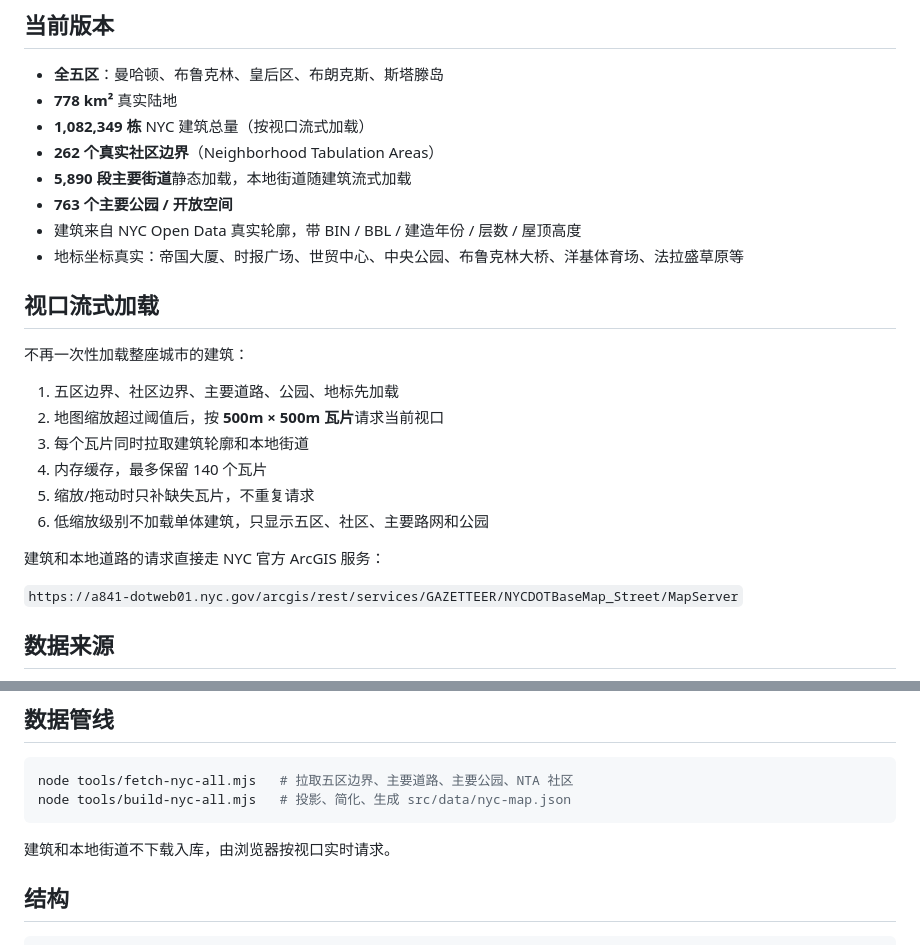
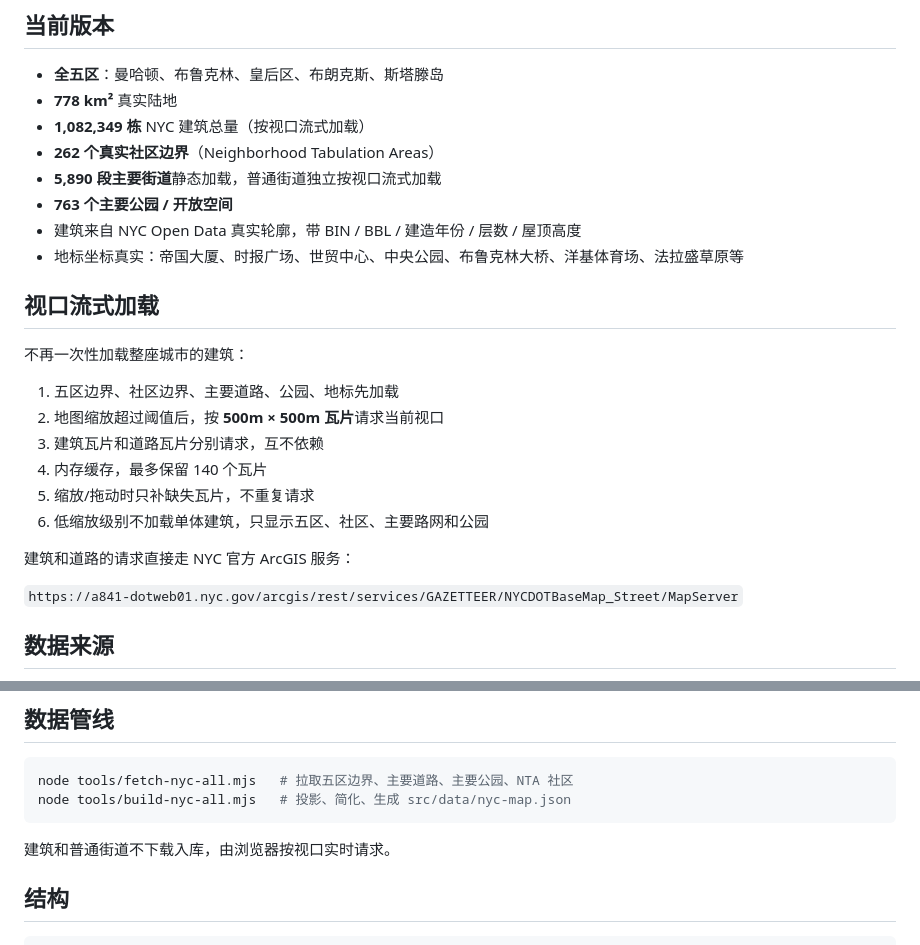
Before and after one commit to oycy5656-hue/city-zero, a Markdown page: README.md, 2 parts joined by grey strips. Drawn GitHub-style.

````diff
--- a/README.md
+++ b/README.md
@@ -10,7 +10,7 @@
 - **778 km²** 真实陆地
 - **1,082,349 栋** NYC 建筑总量（按视口流式加载）
 - **262 个真实社区边界**（Neighborhood Tabulation Areas）
-- **5,890 段主要街道**静态加载，本地街道随建筑流式加载
+- **5,890 段主要街道**静态加载，普通街道独立按视口流式加载
 - **763 个主要公园 / 开放空间**
 - 建筑来自 NYC Open Data 真实轮廓，带 BIN / BBL / 建造年份 / 层数 / 屋顶高度
 - 地标坐标真实：帝国大厦、时报广场、世贸中心、中央公园、布鲁克林大桥、洋基体育场、法拉盛草原等
@@ -21,12 +21,12 @@
 
 1. 五区边界、社区边界、主要道路、公园、地标先加载
 2. 地图缩放超过阈值后，按 **500m × 500m 瓦片**请求当前视口
-3. 每个瓦片同时拉取建筑轮廓和本地街道
+3. 建筑瓦片和道路瓦片分别请求，互不依赖
 4. 内存缓存，最多保留 140 个瓦片
 5. 缩放/拖动时只补缺失瓦片，不重复请求
 6. 低缩放级别不加载单体建筑，只显示五区、社区、主要路网和公园
 
-建筑和本地道路的请求直接走 NYC 官方 ArcGIS 服务：
+建筑和道路的请求直接走 NYC 官方 ArcGIS 服务：
 
 `https://a841-dotweb01.nyc.gov/arcgis/rest/services/GAZETTEER/NYCDOTBaseMap_Street/MapServer`
 
@@ -75,7 +75,7 @@ node tools/fetch-nyc-all.mjs   # 拉取五区边界、主要道路、主要公
 node tools/build-nyc-all.mjs   # 投影、简化、生成 src/data/nyc-map.json
 ```
 
-建筑和本地街道不下载入库，由浏览器按视口实时请求。
+建筑和普通街道不下载入库，由浏览器按视口实时请求。
 
 ## 结构
 
````
Also changed, not shown: docs/detail.png, 3 other files.
